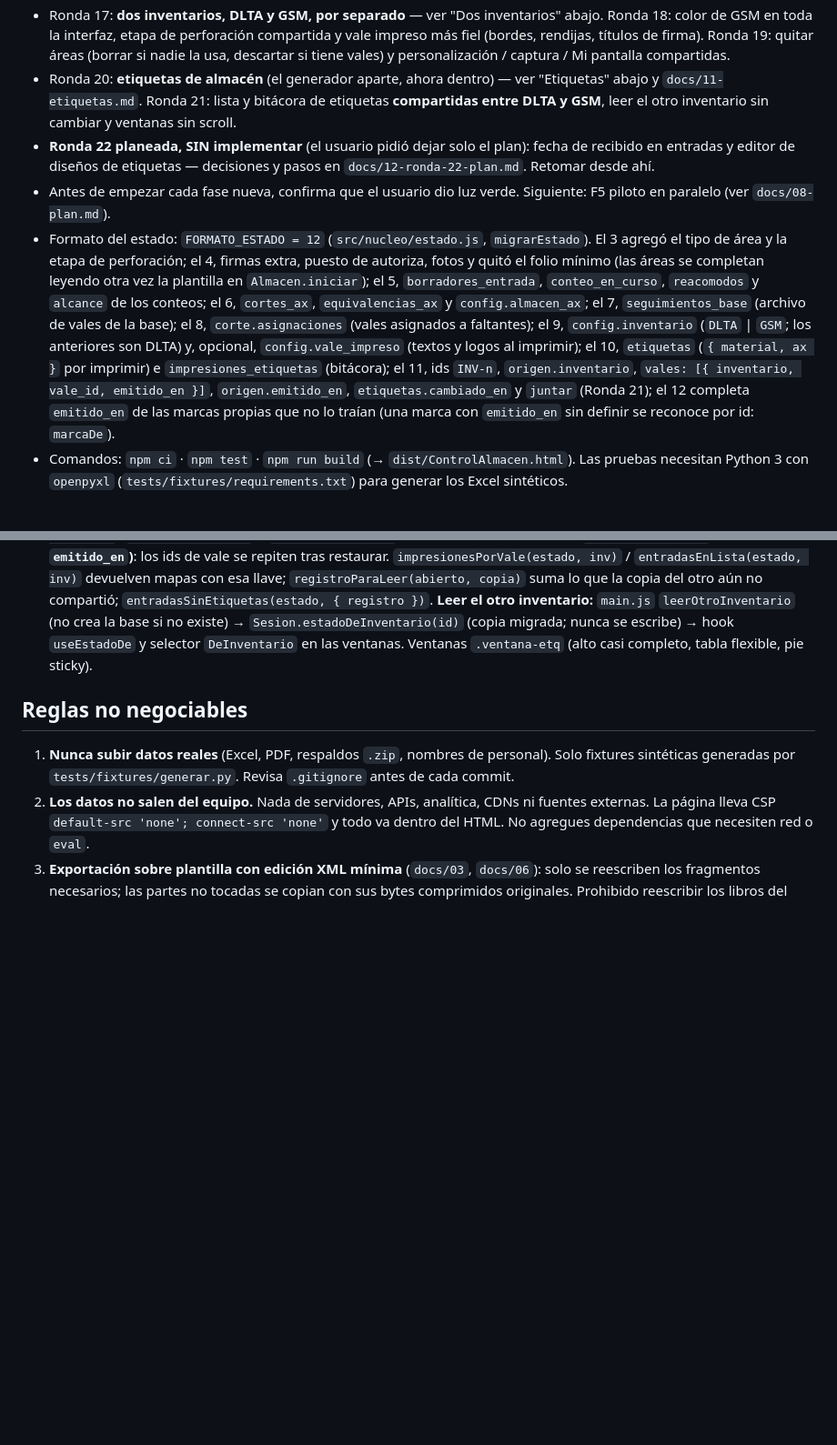
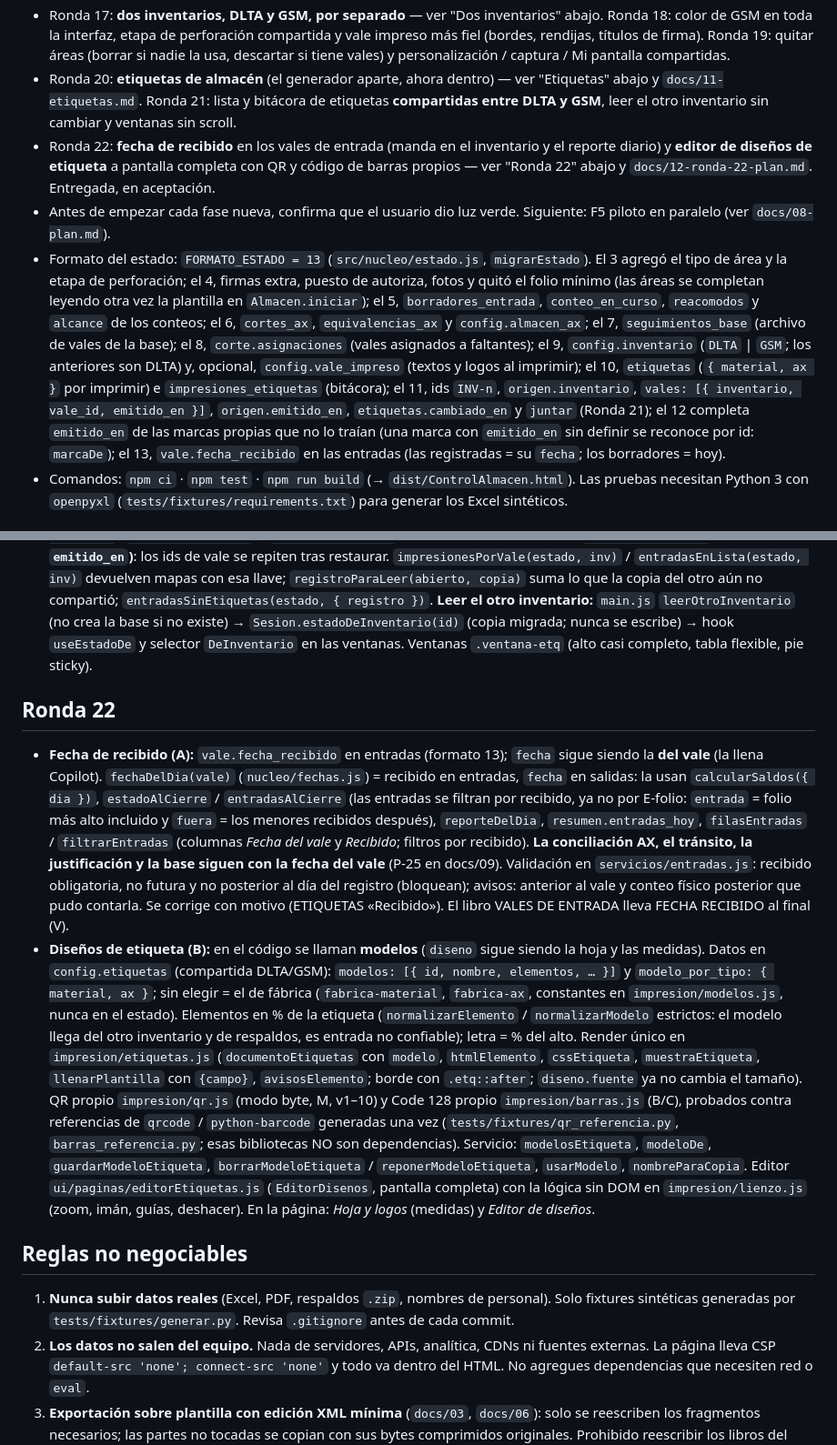
Before and after one commit to mrketchupp/Control-almacen, a Markdown page: CLAUDE.md, 2 parts joined by grey strips. Shown at 91% size. GitHub-like rendering; blank space fills up the shorter version.

Commit message:
CLAUDE.md: Ronda 22 entregada (formato 13, fecha de recibido y diseños de etiqueta)
Co-Authored-By: Claude Opus 5.5 <noreply@anthropic.com>
Claude-Session: https://claude.ai/code/session_01VPTyrwtEMAGnDDjViRFxss

```diff
--- a/CLAUDE.md
+++ b/CLAUDE.md
@@ -13,14 +13,16 @@ Herramienta **web** para el almacén del RIG 91 que **guarda todo en el equipo d
   quitar áreas (borrar si nadie la usa, descartar si tiene vales) y personalización / captura / Mi pantalla compartidas.
 - Ronda 20: **etiquetas de almacén** (el generador aparte, ahora dentro) — ver "Etiquetas" abajo y `docs/11-etiquetas.md`.
   Ronda 21: lista y bitácora de etiquetas **compartidas entre DLTA y GSM**, leer el otro inventario sin cambiar y ventanas sin scroll.
-- **Ronda 22 planeada, SIN implementar** (el usuario pidió dejar solo el plan): fecha de recibido en entradas y editor de
-  diseños de etiquetas — decisiones y pasos en `docs/12-ronda-22-plan.md`. Retomar desde ahí.
+- Ronda 22: **fecha de recibido** en los vales de entrada (manda en el inventario y el reporte diario) y **editor de
+  diseños de etiqueta** a pantalla completa con QR y código de barras propios — ver "Ronda 22" abajo y
+  `docs/12-ronda-22-plan.md`. Entregada, en aceptación.
 - Antes de empezar cada fase nueva, confirma que el usuario dio luz verde. Siguiente: F5 piloto en paralelo (ver `docs/08-plan.md`).
-- Formato del estado: `FORMATO_ESTADO = 12` (`src/nucleo/estado.js`, `migrarEstado`). El 3 agregó el tipo de área y la etapa de perforación; el 4, firmas extra, puesto de autoriza, fotos y quitó el folio mínimo (las áreas se completan leyendo otra vez la plantilla en `Almacen.iniciar`); el 5, `borradores_entrada`, `conteo_en_curso`, `reacomodos` y `alcance` de los conteos; el 6, `cortes_ax`, `equivalencias_ax` y `config.almacen_ax`; el 7, `seguimientos_base` (archivo de vales de la base); el 8, `corte.asignaciones` (vales asignados a faltantes); el 9,
+- Formato del estado: `FORMATO_ESTADO = 13` (`src/nucleo/estado.js`, `migrarEstado`). El 3 agregó el tipo de área y la etapa de perforación; el 4, firmas extra, puesto de autoriza, fotos y quitó el folio mínimo (las áreas se completan leyendo otra vez la plantilla en `Almacen.iniciar`); el 5, `borradores_entrada`, `conteo_en_curso`, `reacomodos` y `alcance` de los conteos; el 6, `cortes_ax`, `equivalencias_ax` y `config.almacen_ax`; el 7, `seguimientos_base` (archivo de vales de la base); el 8, `corte.asignaciones` (vales asignados a faltantes); el 9,
 `config.inventario` (`DLTA` | `GSM`; los anteriores son DLTA) y, opcional, `config.vale_impreso` (textos y logos al imprimir); el 10,
 `etiquetas` (`{ material, ax }` por imprimir) e `impresiones_etiquetas` (bitácora); el 11, ids `INV-n`, `origen.inventario`,
 `vales: [{ inventario, vale_id, emitido_en }]`, `origen.emitido_en`, `etiquetas.cambiado_en` y `juntar` (Ronda 21); el 12
-completa `emitido_en` de las marcas propias que no lo traían (una marca con `emitido_en` sin definir se reconoce por id: `marcaDe`).
+completa `emitido_en` de las marcas propias que no lo traían (una marca con `emitido_en` sin definir se reconoce por id: `marcaDe`); el 13,
+`vale.fecha_recibido` en las entradas (las registradas = su `fecha`; los borradores = hoy).
 - Comandos: `npm ci` · `npm test` · `npm run build` (→ `dist/ControlAlmacen.html`). Las pruebas necesitan Python 3 con `openpyxl` (`tests/fixtures/requirements.txt`) para generar los Excel sintéticos.
 
 ## Avance de la Fase 3 (para retomar sin depender de la conversación)
@@ -154,6 +156,28 @@ Pendiente: ☐ probar con el corte real del usuario (solo en local) y ajustar el
   si no existe) → `Sesion.estadoDeInventario(id)` (copia migrada; nunca se escribe) → hook `useEstadoDe` y selector
   `DeInventario` en las ventanas. Ventanas `.ventana-etq` (alto casi completo, tabla flexible, pie sticky).
 
+## Ronda 22
+- **Fecha de recibido (A):** `vale.fecha_recibido` en entradas (formato 13); `fecha` sigue siendo la **del vale** (la llena
+  Copilot). `fechaDelDia(vale)` (`nucleo/fechas.js`) = recibido en entradas, `fecha` en salidas: la usan `calcularSaldos({ dia })`,
+  `estadoAlCierre` / `entradasAlCierre` (las entradas se filtran por recibido, ya no por E-folio: `entrada` = folio más alto
+  incluido y `fuera` = los menores recibidos después), `reporteDelDia`, `resumen.entradas_hoy`, `filasEntradas` /
+  `filtrarEntradas` (columnas *Fecha del vale* y *Recibido*; filtros por recibido). **La conciliación AX, el tránsito, la
+  justificación y la base siguen con la fecha del vale** (P-25 en docs/09). Validación en `servicios/entradas.js`: recibido
+  obligatoria, no futura y no posterior al día del registro (bloquean); avisos: anterior al vale y conteo físico posterior
+  que pudo contarla. Se corrige con motivo (ETIQUETAS «Recibido»). El libro VALES DE ENTRADA lleva FECHA RECIBIDO al final (V).
+- **Diseños de etiqueta (B):** en el código se llaman **modelos** (`diseno` sigue siendo la hoja y las medidas). Datos en
+  `config.etiquetas` (compartida DLTA/GSM): `modelos: [{ id, nombre, elementos, … }]` y `modelo_por_tipo: { material, ax }`;
+  sin elegir = el de fábrica (`fabrica-material`, `fabrica-ax`, constantes en `impresion/modelos.js`, nunca en el estado).
+  Elementos en % de la etiqueta (`normalizarElemento` / `normalizarModelo` estrictos: el modelo llega del otro inventario y
+  de respaldos, es entrada no confiable); letra = % del alto. Render único en `impresion/etiquetas.js` (`documentoEtiquetas`
+  con `modelo`, `htmlElemento`, `cssEtiqueta`, `muestraEtiqueta`, `llenarPlantilla` con `{campo}`, `avisosElemento`; borde con
+  `.etq::after`; `diseno.fuente` ya no cambia el tamaño). QR propio `impresion/qr.js` (modo byte, M, v1–10) y Code 128 propio
+  `impresion/barras.js` (B/C), probados contra referencias de `qrcode` / `python-barcode` generadas una vez
+  (`tests/fixtures/qr_referencia.py`, `barras_referencia.py`; esas bibliotecas NO son dependencias). Servicio:
+  `modelosEtiqueta`, `modeloDe`, `guardarModeloEtiqueta`, `borrarModeloEtiqueta` / `reponerModeloEtiqueta`, `usarModelo`,
+  `nombreParaCopia`. Editor `ui/paginas/editorEtiquetas.js` (`EditorDisenos`, pantalla completa) con la lógica sin DOM en
+  `impresion/lienzo.js` (zoom, imán, guías, deshacer). En la página: *Hoja y logos* (medidas) y *Editor de diseños*.
+
 ## Reglas no negociables
 1. **Nunca subir datos reales** (Excel, PDF, respaldos `.zip`, nombres de personal). Solo fixtures sintéticas generadas por `tests/fixtures/generar.py`. Revisa `.gitignore` antes de cada commit.
 2. **Los datos no salen del equipo.** Nada de servidores, APIs, analítica, CDNs ni fuentes externas. La página lleva CSP `default-src 'none'; connect-src 'none'` y todo va dentro del HTML. No agregues dependencias que necesiten red o `eval`.
```
